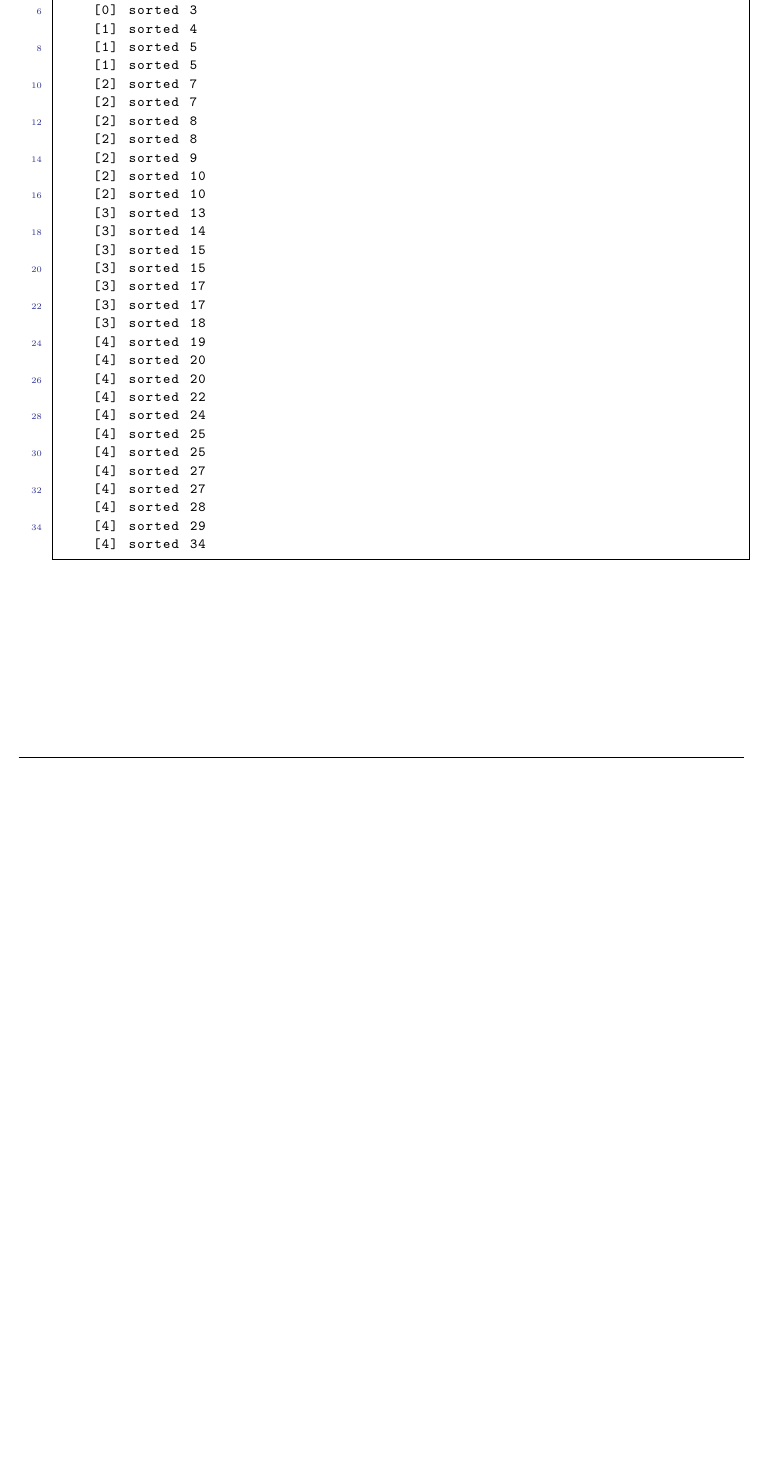
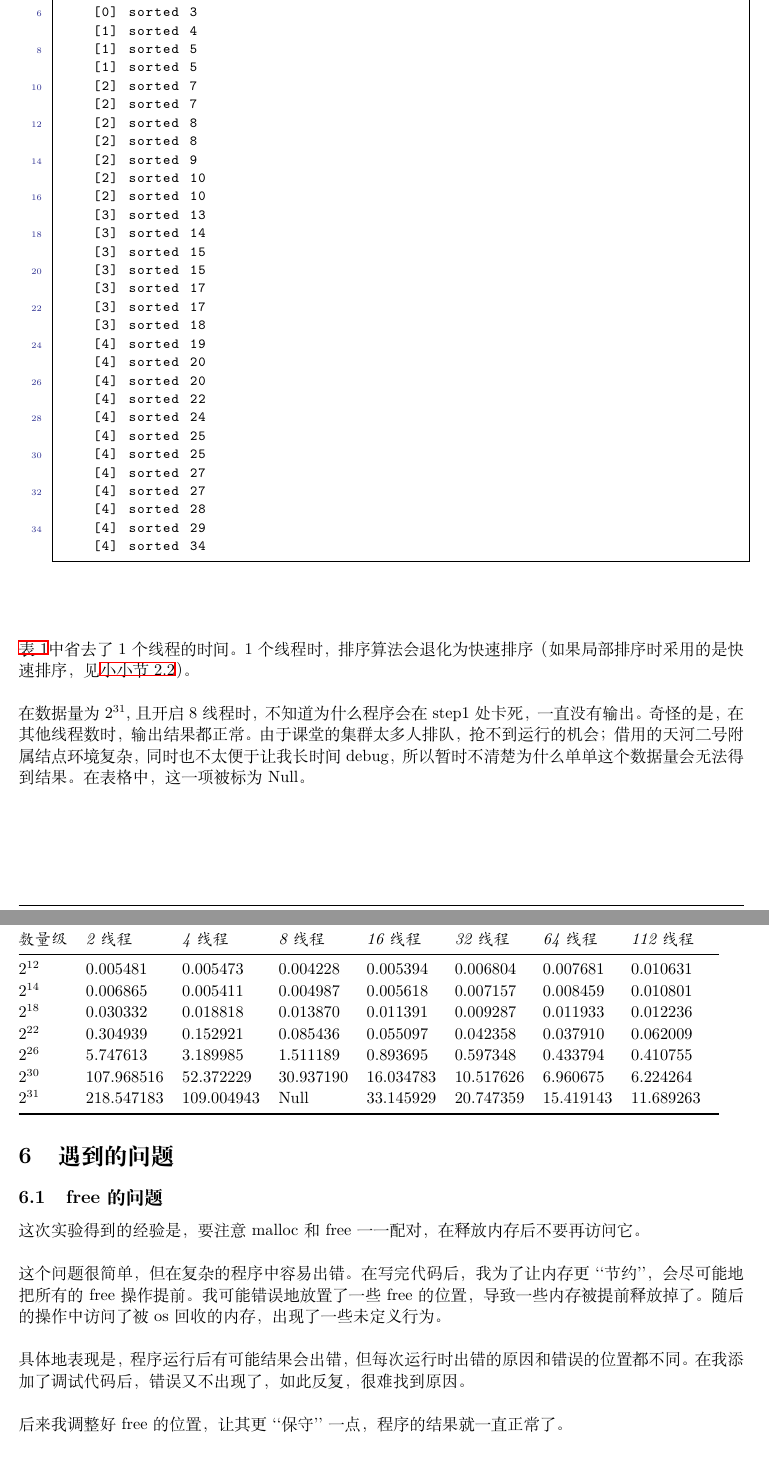
Before and after one commit to YanB25/psrs, a LaTeX document (report/16337269_颜彬.tex): part of page 11 of 11 before the commit and two parts of pages 11 and 12 of 13 after it, the two joined at a grey line, cut so that both start at the same text, the shorter picture padded with empty space. Compiled offline with XeLaTeX.

Commit message:
just push what I forgot to push

```diff
--- a/report/16337269_颜彬.tex
+++ b/report/16337269_颜彬.tex
@@ -708,0 +726,39 @@ if (my_rank == 0) {
+\autoref{tab:res}中省去了1个线程的时间。1个线程时，排序算法会退化为快速排序
+（如果局部排序时采用的是快速排序，见\autoref{subsec:localsort}）。\\
+
+在数据量为$2^{31}$,且开启8线程时，不知道为什么程序会在step1处卡死，一直没有输出。
+奇怪的是，在其他线程数时，输出结果都正常。由于课堂的集群太多人排队，抢不到运行
+的机会；借用的天河二号附属结点环境复杂，同时也不太便于让我长时间debug，
+所以暂时不清楚为什么单单这个数据量会无法得到结果。在表格中，这一项被标为Null。
+\begin{table}[!htb]
+\caption{大数据集程序运行结果展示（单位秒）}\label{tab:res}
+\begin{tabular}{@{} *9l @{}}
+    \toprule
+\emph{数量级} & \emph{2线程} &\emph{4线程}& \emph{8线程}& \emph{16线程} & \emph{32线程} & \emph{64线程} & \emph{112线程}\\
+    \midrule
+    $ 2^{12} $ & 0.005481 & 0.005473 & 0.004228 & 0.005394 & 0.006804 & 0.007681 & 0.010631 & \\
+$ 2^{14} $ & 0.006865 & 0.005411 & 0.004987 & 0.005618 & 0.007157 & 0.008459 & 0.010801 & \\
+$ 2^{18} $ & 0.030332 & 0.018818 & 0.013870 & 0.011391 & 0.009287 & 0.011933 & 0.012236 & \\
+$ 2^{22} $ & 0.304939 & 0.152921 & 0.085436 & 0.055097 & 0.042358 & 0.037910 & 0.062009 & \\
+$ 2^{26} $ & 5.747613 & 3.189985 & 1.511189 & 0.893695 & 0.597348 & 0.433794 & 0.410755 & \\
+$ 2^{30} $ & 107.968516 & 52.372229 & 30.937190 & 16.034783 & 10.517626 & 6.960675 & 6.224264 & \\
+$ 2^{31} $ & 218.547183 & 109.004943 & Null & 33.145929 & 20.747359 & 15.419143 & 11.689263 & \\
+
+    \bottomrule
+\hline
+\end{tabular}
+\end{table}
+
+
+
+\section{遇到的问题}
+\subsection{free的问题}
+这次实验得到的经验是，要注意malloc和free一一配对，在释放内存后不要再访问它。\\
+
+这个问题很简单，但在复杂的程序中容易出错。在写完代码后，我为了让内存更``节约''，会尽可能地把所有的free操作提前。我可能错误地放置了一些free的位置，
+导致一些内存被提前释放掉了。随后的操作中访问了被os回收的内存，出现了一些未定义行为。\\
+
+具体地表现是，程序运行后有可能结果会出错，但每次运行时出错的原因和错误的位置都不同。在我添加了调试代码后，错误
+又不出现了，如此反复，很难找到原因。\\
+
+后来我调整好free的位置，让其更``保守''一点，程序的结果就一直正常了。\\
@@ -709,3 +794,6 @@ if (my_rank == 0) {
+\end{itemize}
+\end{figure}
+
 % \begin{appendices}
 % \section{参考文献} \label{sec:reference}
 % \section{伪代码补充} \label{sec:file}
```
Also changed, not shown: code/psrs.cpp (+1 -1 lines), report/16337269_颜彬.pdf, report/assets/error.png (added), report/16337269_颜彬.tex (48 more changed lines).
